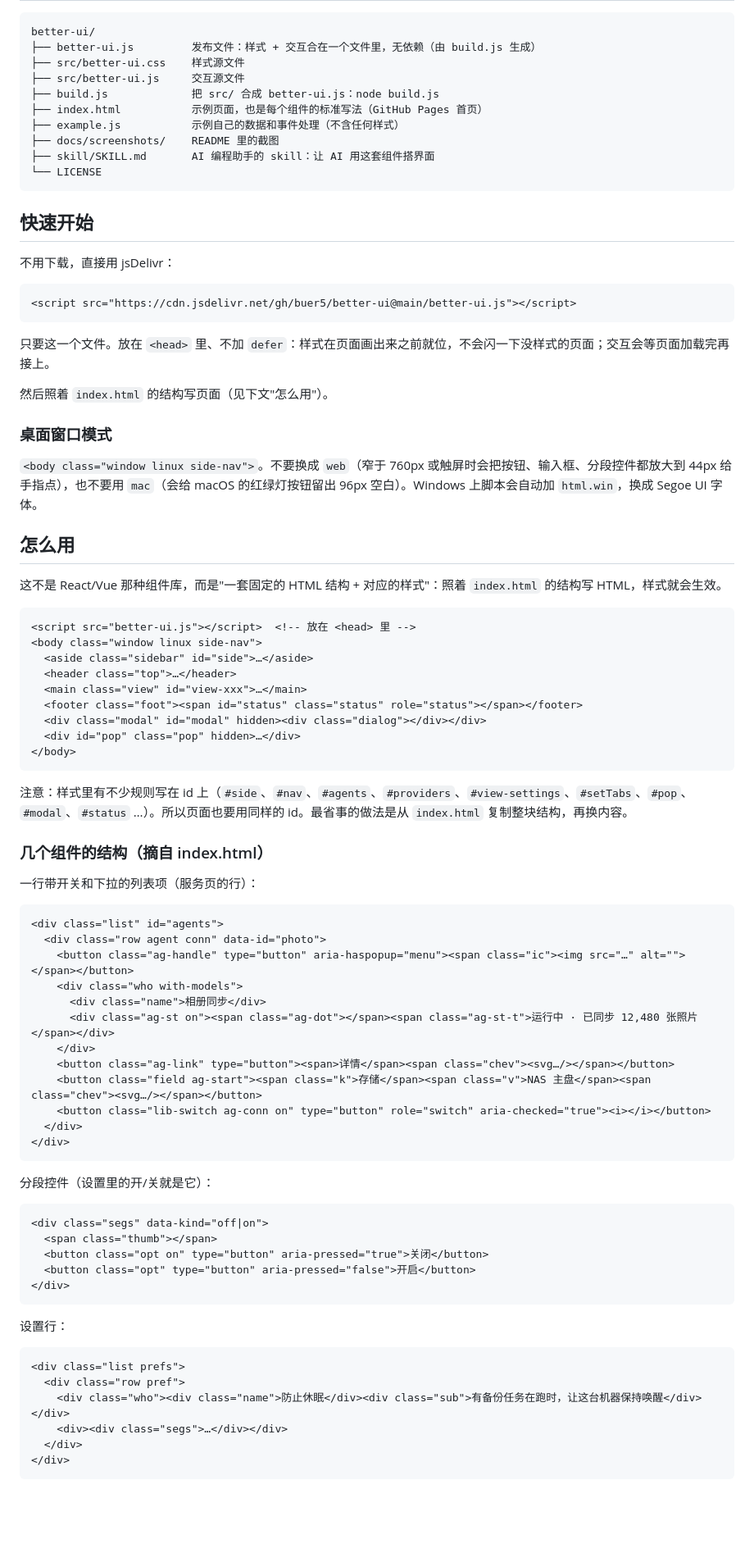
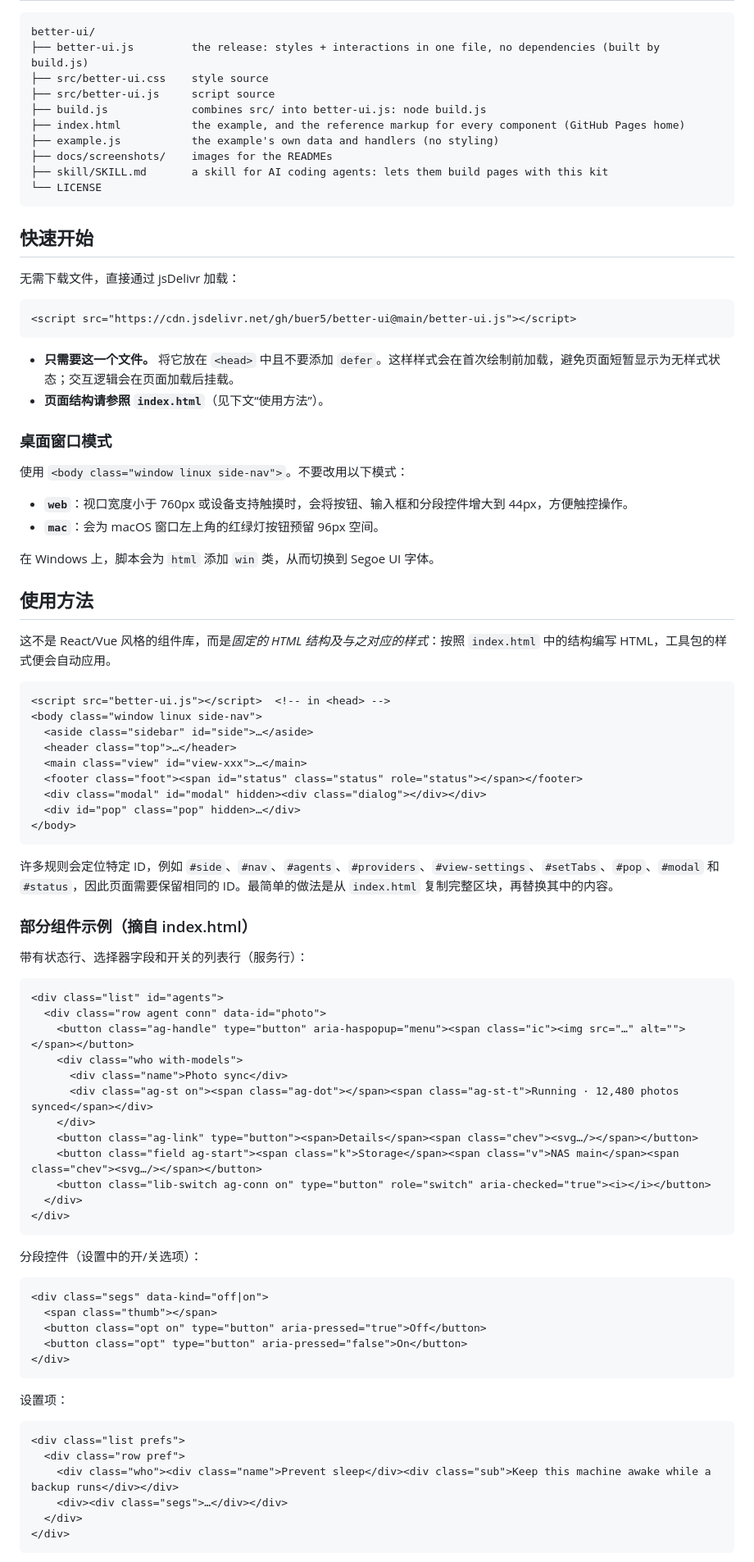
Before and after one commit to buer5/better-ui, a Markdown page: README_ch.md, the part around one of its changes. Shown at 82% size. GitHub-like rendering; blank space fills up the shorter version.

````diff
--- a/README_ch.md
+++ b/README_ch.md
@@ -18,39 +27,43 @@
 
 ```
 better-ui/
-├── better-ui.js         发布文件：样式 + 交互合在一个文件里，无依赖（由 build.js 生成）
-├── src/better-ui.css    样式源文件
-├── src/better-ui.js     交互源文件
-├── build.js             把 src/ 合成 better-ui.js：node build.js
-├── index.html           示例页面，也是每个组件的标准写法（GitHub Pages 首页）
-├── example.js           示例自己的数据和事件处理（不含任何样式）
-├── docs/screenshots/    README 里的截图
-├── skill/SKILL.md       AI 编程助手的 skill：让 AI 用这套组件搭界面
+├── better-ui.js         the release: styles + interactions in one file, no dependencies (built by build.js)
+├── src/better-ui.css    style source
+├── src/better-ui.js     script source
+├── build.js             combines src/ into better-ui.js: node build.js
+├── index.html           the example, and the reference markup for every component (GitHub Pages home)
+├── example.js           the example's own data and handlers (no styling)
+├── docs/screenshots/    images for the READMEs
+├── skill/SKILL.md       a skill for AI coding agents: lets them build pages with this kit
 └── LICENSE
 ```
 
 ## 快速开始
 
-不用下载，直接用 jsDelivr：
+无需下载文件，直接通过 jsDelivr 加载：
 
 ```html
 <script src="https://cdn.jsdelivr.net/gh/buer5/better-ui@main/better-ui.js"></script>
 ```
 
-只要这一个文件。放在 `<head>` 里、不加 `defer`：样式在页面画出来之前就位，不会闪一下没样式的页面；交互会等页面加载完再接上。
-
-然后照着 `index.html` 的结构写页面（见下文"怎么用"）。
+-   **只需要这一个文件。** 将它放在 `<head>` 中且不要添加 `defer`。这样样式会在首次绘制前加载，避免页面短暂显示为无样式状态；交互逻辑会在页面加载后挂载。
+-   **页面结构请参照 `index.html`**（见下文“使用方法”）。
 
 ### 桌面窗口模式
 
-`<body class="window linux side-nav">`。不要换成 `web`（窄于 760px 或触屏时会把按钮、输入框、分段控件都放大到 44px 给手指点），也不要用 `mac`（会给 macOS 的红绿灯按钮留出 96px 空白）。Windows 上脚本会自动加 `html.win`，换成 Segoe UI 字体。
+使用 `<body class="window linux side-nav">`。不要改用以下模式：
 
-## 怎么用
+-   **`web`**：视口宽度小于 760px 或设备支持触摸时，会将按钮、输入框和分段控件增大到 44px，方便触控操作。
+-   **`mac`**：会为 macOS 窗口左上角的红绿灯按钮预留 96px 空间。
 
-这不是 React/Vue 那种组件库，而是"一套固定的 HTML 结构 + 对应的样式"：照着 `index.html` 的结构写 HTML，样式就会生效。
+在 Windows 上，脚本会为 `html` 添加 `win` 类，从而切换到 Segoe UI 字体。
+
+## 使用方法
+
+这不是 React/Vue 风格的组件库，而是*固定的 HTML 结构及与之对应的样式*：按照 `index.html` 中的结构编写 HTML，工具包的样式便会自动应用。
 
 ```html
-<script src="better-ui.js"></script>  <!-- 放在 <head> 里 -->
+<script src="better-ui.js"></script>  <!-- in <head> -->
 <body class="window linux side-nav">
   <aside class="sidebar" id="side">…</aside>
   <header class="top">…</header>
@@ -61,43 +74,43 @@ better-ui/
 </body>
 ```
 
-注意：样式里有不少规则写在 id 上（`#side`、`#nav`、`#agents`、`#providers`、`#view-settings`、`#setTabs`、`#pop`、`#modal`、`#status` …）。所以页面也要用同样的 id。最省事的做法是从 `index.html` 复制整块结构，再换内容。
+许多规则会定位特定 ID，例如 `#side`、`#nav`、`#agents`、`#providers`、`#view-settings`、`#setTabs`、`#pop`、`#modal` 和 `#status`，因此页面需要保留相同的 ID。最简单的做法是从 `index.html` 复制完整区块，再替换其中的内容。
 
-### 几个组件的结构（摘自 index.html）
+### 部分组件示例（摘自 index.html）
 
-一行带开关和下拉的列表项（服务页的行）：
+带有状态行、选择器字段和开关的列表行（服务行）：
 
 ```html
 <div class="list" id="agents">
   <div class="row agent conn" data-id="photo">
     <button class="ag-handle" type="button" aria-haspopup="menu"><span class="ic"><img src="…" alt=""></span></button>
     <div class="who with-models">
-      <div class="name">相册同步</div>
-      <div class="ag-st on"><span class="ag-dot"></span><span class="ag-st-t">运行中 · 已同步 12,480 张照片</span></div>
+      <div class="name">Photo sync</div>
+      <div class="ag-st on"><span class="ag-dot"></span><span class="ag-st-t">Running · 12,480 photos synced</span></div>
     </div>
-    <button class="ag-link" type="button"><span>详情</span><span class="chev"><svg…/></span></button>
-    <button class="field ag-start"><span class="k">存储</span><span class="v">NAS 主盘</span><span class="chev"><svg…/></span></button>
+    <button class="ag-link" type="button"><span>Details</span><span class="chev"><svg…/></span></button>
+    <button class="field ag-start"><span class="k">Storage</span><span class="v">NAS main</span><span class="chev"><svg…/></span></button>
     <button class="lib-switch ag-conn on" type="button" role="switch" aria-checked="true"><i></i></button>
   </div>
 </div>
 ```
 
-分段控件（设置里的开/关就是它）：
+分段控件（设置中的开/关选项）：
 
 ```html
 <div class="segs" data-kind="off|on">
   <span class="thumb"></span>
-  <button class="opt on" type="button" aria-pressed="true">关闭</button>
-  <button class="opt" type="button" aria-pressed="false">开启</button>
+  <button class="opt on" type="button" aria-pressed="true">Off</button>
+  <button class="opt" type="button" aria-pressed="false">On</button>
 </div>
 ```
 
-设置行：
+设置项：
 
 ```html
 <div class="list prefs">
   <div class="row pref">
-    <div class="who"><div class="name">防止休眠</div><div class="sub">有备份任务在跑时，让这台机器保持唤醒</div></div>
+    <div class="who"><div class="name">Prevent sleep</div><div class="sub">Keep this machine awake while a backup runs</div></div>
     <div><div class="segs">…</div></div>
   </div>
 </div>
````
Also changed, not shown: other parts of README_ch.md (+81 -57 lines), README.md (+47 -45 lines).
